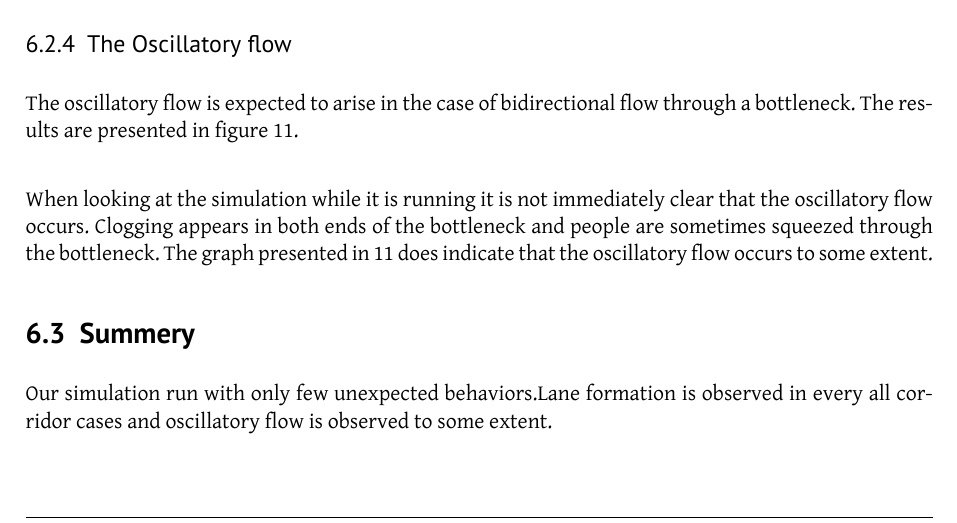
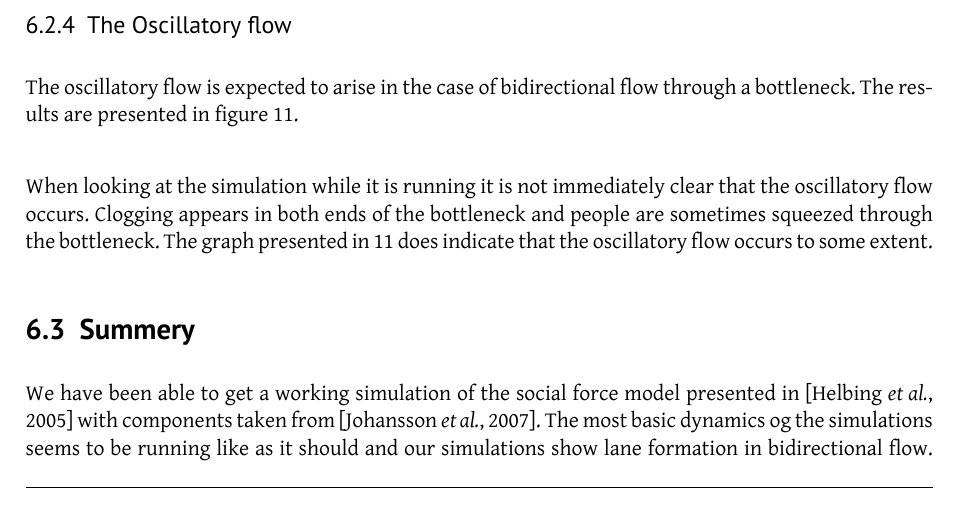
Before and after one commit to tohojo/RUC-math--crowd-modeling, a LaTeX document (LaTeX/crowd-modelling.tex, which reads LaTeX/results.tex): part of page 33 of 42, cut so that both start at the same text. Compiled offline with XeLaTeX.

Commit message:
my changes to results

```diff
--- a/LaTeX/results.tex
+++ b/LaTeX/results.tex
@@ -195,6 +195,9 @@ squeezed through the bottleneck. The graph presented in
 flow occurs to some extent.
 
 \subsection{Summery}
-Our simulation run with only few unexpected behaviors.Lane formation
-is observed in every all corridor cases and oscillatory flow is
-observed to some extent.
+We have been able to get a working simulation of the social force model
+presented in \cite{self-org} with components taken from \cite{ABconstant}.
+The most basic dynamics og the simulations seems to be running like as it
+should and our simulations show lane formation in bidirectional flow. However
+we do not see very convincing oscillatory flow at bottlenecks and freezin-by-heating
+and faster-is-slower effect is not observed at all.
```
